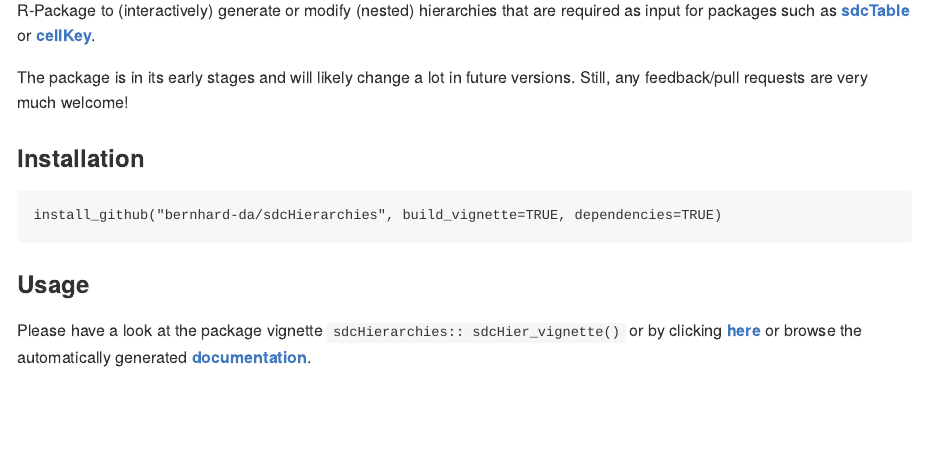
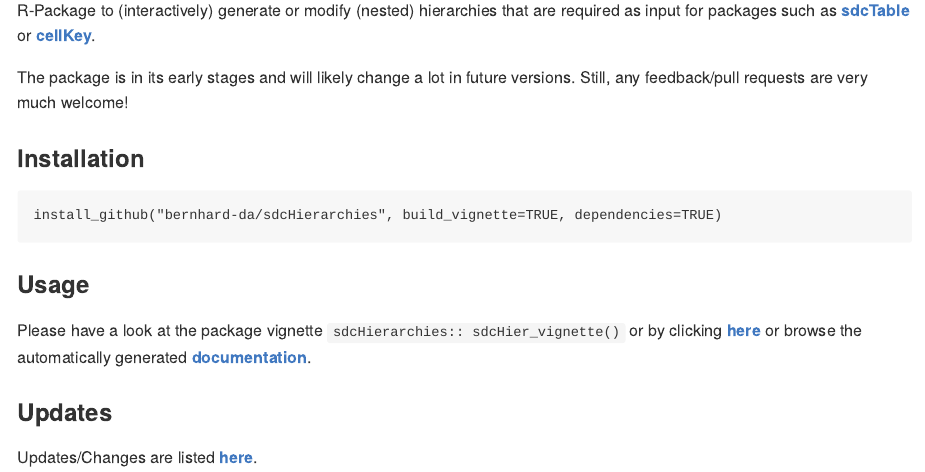
Before and after one commit to bernhard-da/sdcHierarchies, an R Markdown document (README.Rmd): the page in a window 1100 px wide, from 90 px down. The pictures show the output file README.md that the author committed with the source, drawn offline in the style of GitHub; badge pictures from the web are left out.

Commit message:
slightly improve readme

````diff
--- a/README.Rmd
+++ b/README.Rmd
@@ -16,5 +16,7 @@ install_github("bernhard-da/sdcHierarchies", build_vignette=TRUE, dependencies=T
 ```
 
 ### Usage
+Please have a look at the package vignette `sdcHierarchies:: sdcHier_vignette()` or by clicking [**here**](https://bernhard-da.github.io/sdcHierarchies/articles/usage.html) or browse the automatically generated [**documentation**](https://bernhard-da.github.io/sdcHierarchies/).
 
-Please have a look at the package vignette `sdcHierarchies:: sdcHier_vignette()` or by clicking [**here**](https://bernhard-da.github.io/sdcHierarchies/articles/usage.html) or browse the automatically generated [**documentation**](https://bernhard-da.github.io/sdcHierarchies/).
+### Updates
+Updates/Changes are listed [**here**](https://bernhard-da.github.io/sdcHierarchies/news/index.html).
````
Also changed, not shown: README.md.
